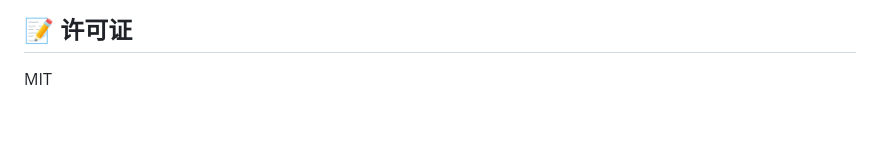
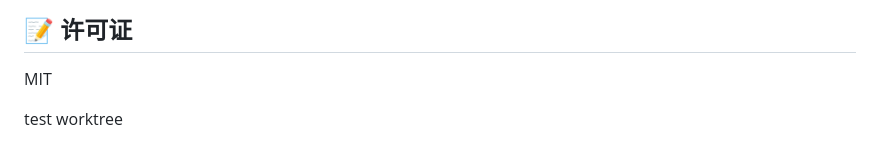
Before and after one commit to OneChainTech/agentskills, a Markdown page: ocr/README.md, the part around the change. Rendered like a GitHub page; blank space fills up the shorter version.

Commit message:
test worktree

```diff
--- a/ocr/README.md
+++ b/ocr/README.md
@@ -87,3 +87,6 @@ ocr/
 ## 📝 许可证
 
 MIT
+
+
+test worktree
```
